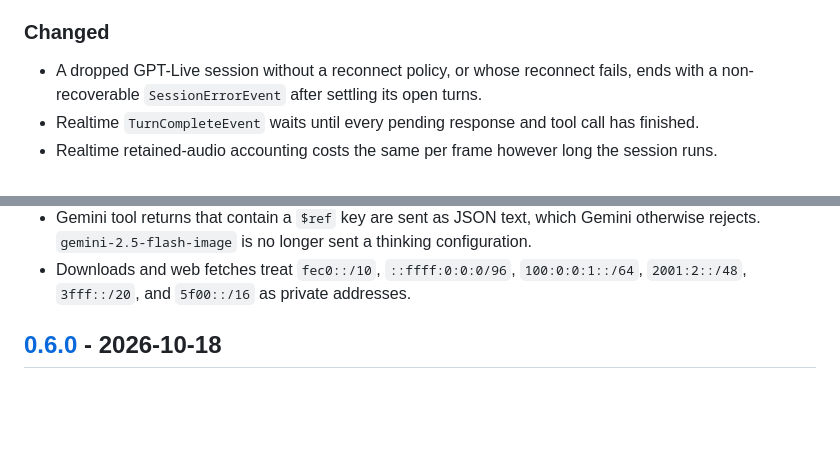
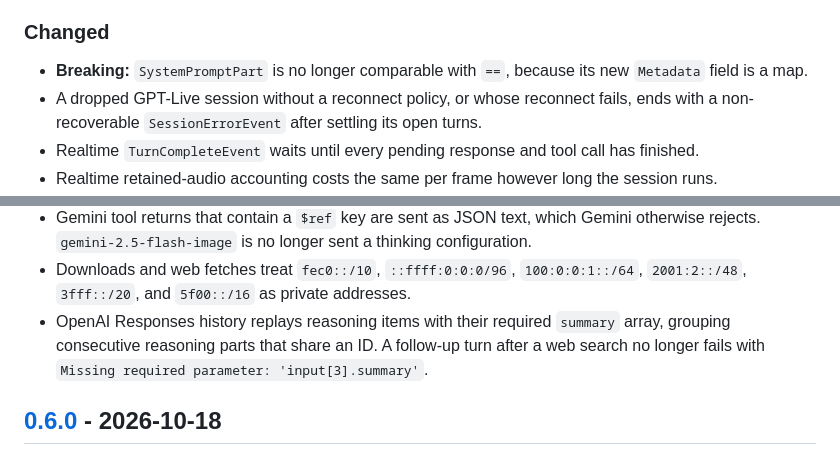
Before and after one commit to Kludex/pydantic-ai-go, a Markdown page: CHANGELOG.md, 2 parts joined by grey strips. GitHub-like rendering; blank space fills up the shorter version.

```diff
--- a/CHANGELOG.md
+++ b/CHANGELOG.md
@@ -26,6 +28,7 @@ The format follows [Keep a Changelog](https://keepachangelog.com/en/1.1.0/). Thi
 
 ### Changed
 
+- **Breaking:** `SystemPromptPart` is no longer comparable with `==`, because its new `Metadata` field is a map.
 - A dropped GPT-Live session without a reconnect policy, or whose reconnect fails, ends with a non-recoverable `SessionErrorEvent` after settling its open turns.
 - Realtime `TurnCompleteEvent` waits until every pending response and tool call has finished.
 - Realtime retained-audio accounting costs the same per frame however long the session runs.
@@ -39,6 +42,7 @@ The format follows [Keep a Changelog](https://keepachangelog.com/en/1.1.0/). Thi
 - OpenAI-compatible Chat Completions responses whose `content` is a list of parts keep the text parts.
 - Gemini tool returns that contain a `$ref` key are sent as JSON text, which Gemini otherwise rejects. `gemini-2.5-flash-image` is no longer sent a thinking configuration.
 - Downloads and web fetches treat `fec0::/10`, `::ffff:0:0:0/96`, `100:0:0:1::/64`, `2001:2::/48`, `3fff::/20`, and `5f00::/16` as private addresses.
+- OpenAI Responses history replays reasoning items with their required `summary` array, grouping consecutive reasoning parts that share an ID. A follow-up turn after a web search no longer fails with `Missing required parameter: 'input[3].summary'`.
 
 ## [0.6.0] - 2026-10-18
 
```
Also changed, not shown: other parts of CHANGELOG.md (+4 -1 lines).
